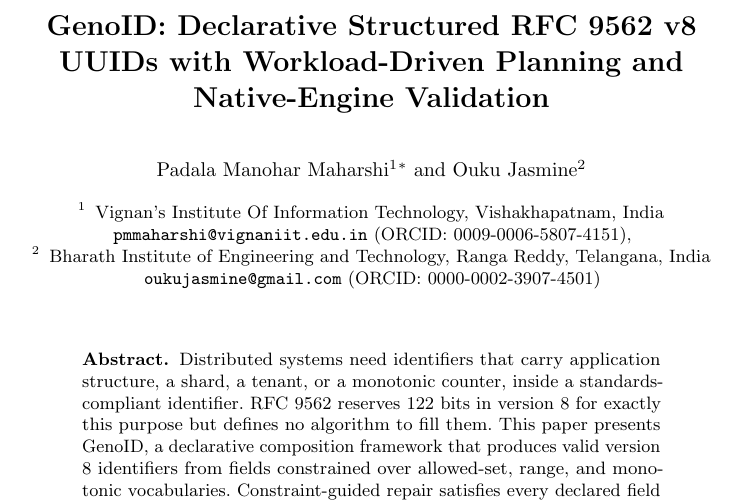
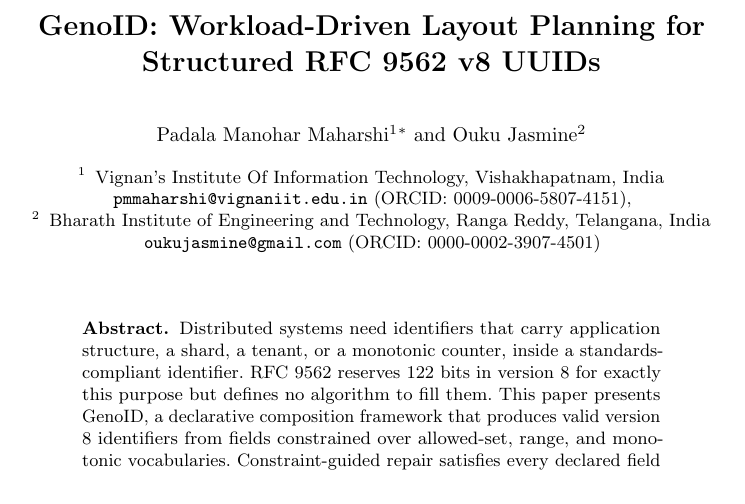
Before and after one commit to mmmmaharshi/geno-id, a LaTeX thesis (paper/paper.tex): part of page 1 of 29, cut at the place of the change. Compiled offline with pdfLaTeX.

Commit message:
[paper] Retitle journal manuscript to workload-driven layout planning

```diff
--- a/paper/paper.tex
+++ b/paper/paper.tex
@@ -35,9 +35,9 @@
 \begin{document}
 \mainmatter
 
-\title{GenoID: Declarative Structured RFC 9562 v8 UUIDs with Workload-Driven Planning and Native-Engine Validation}
+\title{GenoID: Workload-Driven Layout Planning for Structured RFC 9562 v8 UUIDs}
 
-\titlerunning{GenoID: Declarative Structured RFC 9562 v8 UUIDs}
+\titlerunning{GenoID: Workload-Driven Layout Planning}
 
 \author{Padala Manohar Maharshi\inst{1}$^{*}$ \and Ouku Jasmine\inst{2}}
 
```
